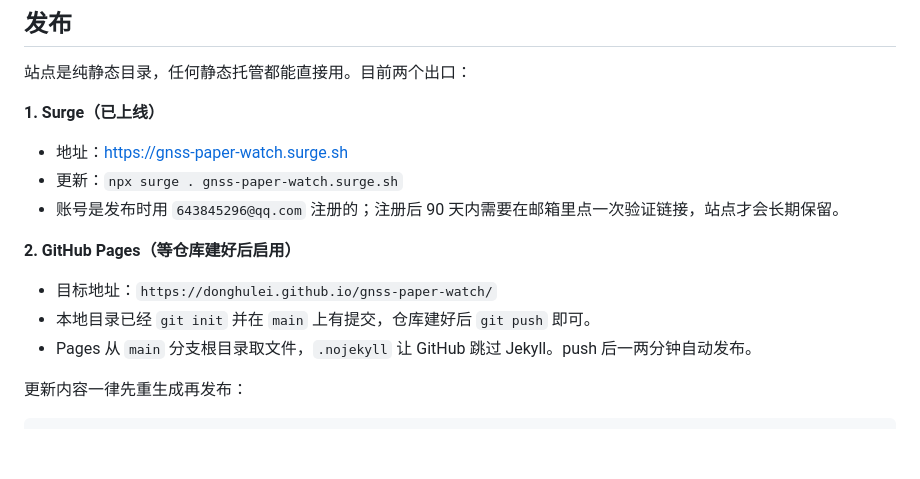
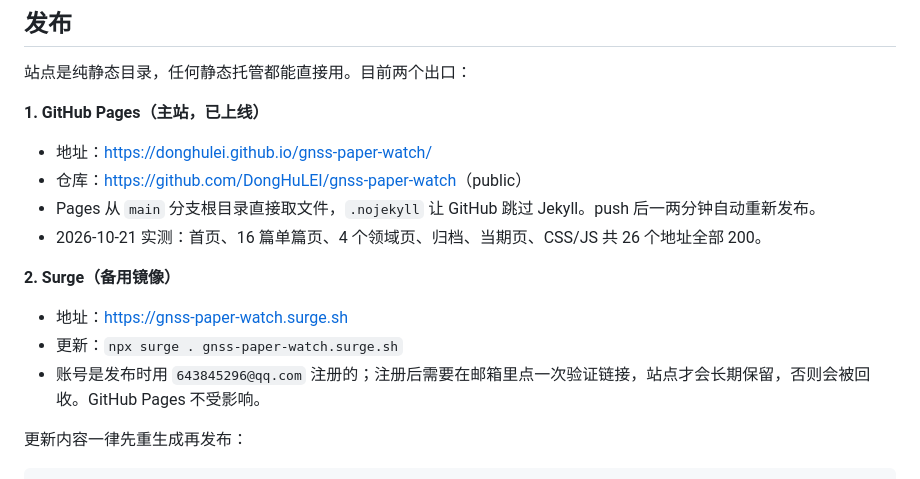
Before and after one commit to DongHuLEI/gnss-paper-watch, a Markdown page: README.md, the part around one of its changes. Rendered like a GitHub page; blank space fills up the shorter version.

Commit message:
Mark GitHub Pages live in README

```diff
--- a/README.md
+++ b/README.md
@@ -124,17 +126,18 @@ python3 scripts/fetch_arxiv.py --days 21 --max 60 --min-score 45
 
 站点是纯静态目录，任何静态托管都能直接用。目前两个出口：
 
-**1. Surge（已上线）**
+**1. GitHub Pages（主站，已上线）**
+
+- 地址：<https://donghulei.github.io/gnss-paper-watch/>
+- 仓库：<https://github.com/DongHuLEI/gnss-paper-watch>（public）
+- Pages 从 `main` 分支根目录直接取文件，`.nojekyll` 让 GitHub 跳过 Jekyll。push 后一两分钟自动重新发布。
+- 2026-10-21 实测：首页、16 篇单篇页、4 个领域页、归档、当期页、CSS/JS 共 26 个地址全部 200。
+
+**2. Surge（备用镜像）**
 
 - 地址：<https://gnss-paper-watch.surge.sh>
 - 更新：`npx surge . gnss-paper-watch.surge.sh`
-- 账号是发布时用 `643845296@qq.com` 注册的；注册后 90 天内需要在邮箱里点一次验证链接，站点才会长期保留。
-
-**2. GitHub Pages（等仓库建好后启用）**
-
-- 目标地址：`https://donghulei.github.io/gnss-paper-watch/`
-- 本地目录已经 `git init` 并在 `main` 上有提交，仓库建好后 `git push` 即可。
-- Pages 从 `main` 分支根目录取文件，`.nojekyll` 让 GitHub 跳过 Jekyll。push 后一两分钟自动发布。
+- 账号是发布时用 `643845296@qq.com` 注册的；注册后需要在邮箱里点一次验证链接，站点才会长期保留，否则会被回收。GitHub Pages 不受影响。
 
 更新内容一律先重生成再发布：
 
```
Also changed, not shown: other parts of README.md (+2 -0 lines).
